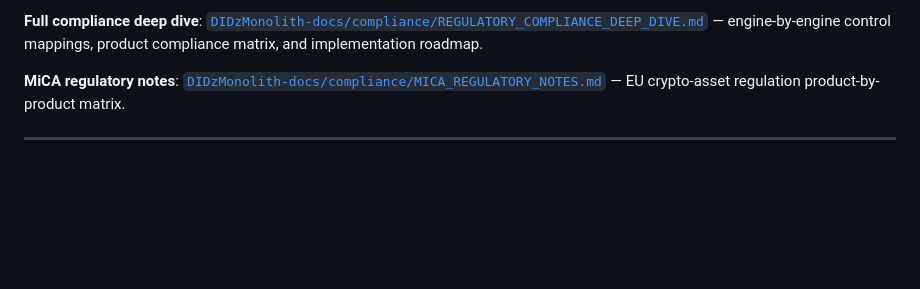
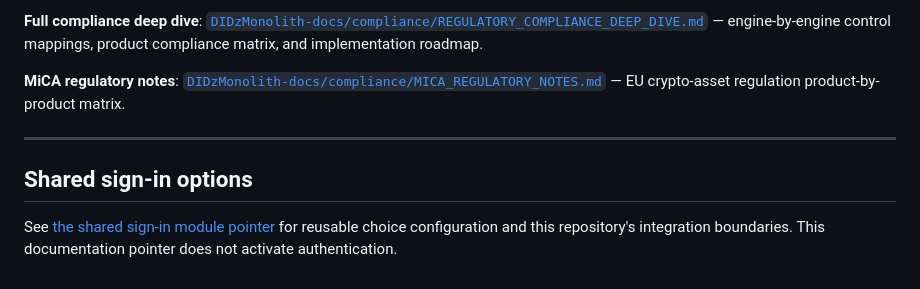
Before and after one commit to bytewizard42i/PopCork, a Markdown page: README.md, the part around the change. Drawn GitHub-style; blank space fills up the shorter version.

Commit message:
Document shared sign-in selection module

```diff
--- a/README.md
+++ b/README.md
@@ -168,3 +168,10 @@ This project is part of the DIDzMonolith ecosystem and inherits the four-engine
 **MiCA regulatory notes**: [`DIDzMonolith-docs/compliance/MICA_REGULATORY_NOTES.md`](../../DIDzMonolith-docs/compliance/MICA_REGULATORY_NOTES.md) — EU crypto-asset regulation product-by-product matrix.
 
 ---
+
+
+## Shared sign-in options
+
+See [the shared sign-in module pointer](SIGN_IN_SELECTIONS.md) for reusable choice
+configuration and this repository's integration boundaries. This documentation
+pointer does not activate authentication.
```
Also changed, not shown: SIGN_IN_SELECTIONS.md (added, +18 -0 lines).
